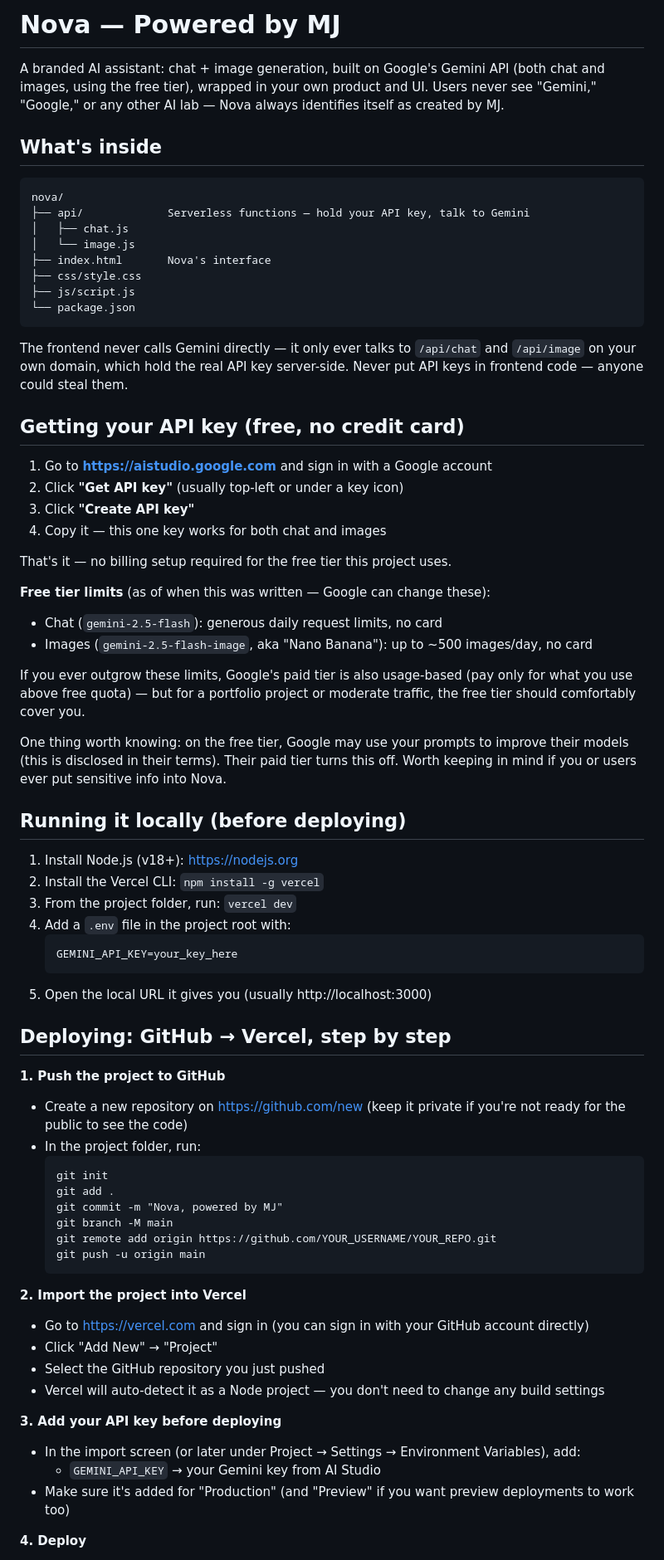
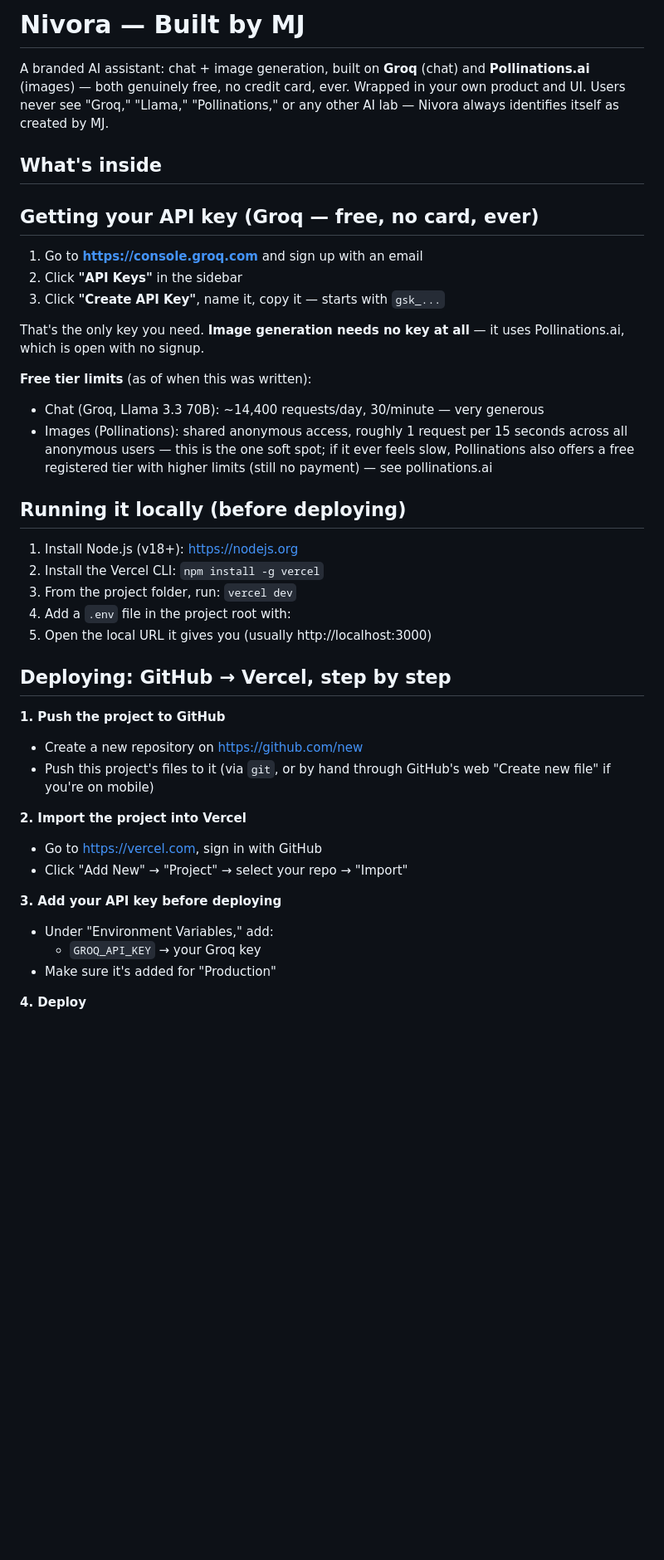
Before and after one commit to muhammad-jubril/Nivora, a Markdown page: README.md, the part around one of its changes. Shown at 83% size. Rendered like a GitHub page; blank space fills up the shorter version.

Commit message:
Revise README for Nivora branding and API updates
Updated branding from 'Nova' to 'Nivora' and changed API details from Gemini to Groq and Pollinations.ai. Revised instructions for obtaining API keys and adjusted rate limiting information.

````diff
--- a/README.md
+++ b/README.md
@@ -1,49 +1,27 @@
-# Nova — Powered by MJ
+# Nivora — Built by MJ
 
-A branded AI assistant: chat + image generation, built on Google's Gemini API
-(both chat and images, using the free tier), wrapped in your own product and
-UI. Users never see "Gemini," "Google," or any other AI lab — Nova always
-identifies itself as created by MJ.
+A branded AI assistant: chat + image generation, built on **Groq** (chat) and
+**Pollinations.ai** (images) — both genuinely free, no credit card, ever.
+Wrapped in your own product and UI. Users never see "Groq," "Llama,"
+"Pollinations," or any other AI lab — Nivora always identifies itself as
+created by MJ.
 
 ## What's inside
+## Getting your API key (Groq — free, no card, ever)
 
-```
-nova/
-├── api/             Serverless functions — hold your API key, talk to Gemini
-│   ├── chat.js
-│   └── image.js
-├── index.html       Nova's interface
-├── css/style.css
-├── js/script.js
-└── package.json
-```
+1. Go to **https://console.groq.com** and sign up with an email
+2. Click **"API Keys"** in the sidebar
+3. Click **"Create API Key"**, name it, copy it — starts with `gsk_...`
 
-The frontend never calls Gemini directly — it only ever talks to `/api/chat`
-and `/api/image` on your own domain, which hold the real API key
-server-side. Never put API keys in frontend code — anyone could steal them.
+That's the only key you need. **Image generation needs no key at all** — it
+uses Pollinations.ai, which is open with no signup.
 
-## Getting your API key (free, no credit card)
-
-1. Go to **https://aistudio.google.com** and sign in with a Google account
-2. Click **"Get API key"** (usually top-left or under a key icon)
-3. Click **"Create API key"**
-4. Copy it — this one key works for both chat and images
-
-That's it — no billing setup required for the free tier this project uses.
-
-**Free tier limits** (as of when this was written — Google can change these):
-- Chat (`gemini-2.5-flash`): generous daily request limits, no card
-- Images (`gemini-2.5-flash-image`, aka "Nano Banana"): up to ~500 images/day,
-  no card
-
-If you ever outgrow these limits, Google's paid tier is also usage-based
-(pay only for what you use above free quota) — but for a portfolio project
-or moderate traffic, the free tier should comfortably cover you.
-
-One thing worth knowing: on the free tier, Google may use your prompts to
-improve their models (this is disclosed in their terms). Their paid tier
-turns this off. Worth keeping in mind if you or users ever put sensitive
-info into Nova.
+**Free tier limits** (as of when this was written):
+- Chat (Groq, Llama 3.3 70B): ~14,400 requests/day, 30/minute — very generous
+- Images (Pollinations): shared anonymous access, roughly 1 request per 15
+  seconds across all anonymous users — this is the one soft spot; if it ever
+  feels slow, Pollinations also offers a free registered tier with higher
+  limits (still no payment) — see pollinations.ai
 
 ## Running it locally (before deploying)
 
@@ -51,39 +29,22 @@ info into Nova.
 2. Install the Vercel CLI: `npm install -g vercel`
 3. From the project folder, run: `vercel dev`
 4. Add a `.env` file in the project root with:
-   ```
-   GEMINI_API_KEY=your_key_here
-   ```
 5. Open the local URL it gives you (usually http://localhost:3000)
 
 ## Deploying: GitHub → Vercel, step by step
 
 **1. Push the project to GitHub**
-   - Create a new repository on https://github.com/new (keep it private if
-     you're not ready for the public to see the code)
-   - In the project folder, run:
-     ```
-     git init
-     git add .
-     git commit -m "Nova, powered by MJ"
-     git branch -M main
-     git remote add origin https://github.com/YOUR_USERNAME/YOUR_REPO.git
-     git push -u origin main
-     ```
+- Create a new repository on https://github.com/new
+- Push this project's files to it (via `git`, or by hand through GitHub's
+  web "Create new file" if you're on mobile)
 
 **2. Import the project into Vercel**
-   - Go to https://vercel.com and sign in (you can sign in with your GitHub
-     account directly)
-   - Click "Add New" → "Project"
-   - Select the GitHub repository you just pushed
-   - Vercel will auto-detect it as a Node project — you don't need to change
-     any build settings
+- Go to https://vercel.com, sign in with GitHub
+- Click "Add New" → "Project" → select your repo → "Import"
 
 **3. Add your API key before deploying**
-   - In the import screen (or later under Project → Settings →
-     Environment Variables), add:
-     - `GEMINI_API_KEY` → your Gemini key from AI Studio
-   - Make sure it's added for "Production" (and "Preview" if you want
-     preview deployments to work too)
+- Under "Environment Variables," add:
+  - `GROQ_API_KEY` → your Groq key
+- Make sure it's added for "Production"
 
 **4. Deploy**
````
Also changed, not shown: other parts of README.md (+20 -27 lines).
